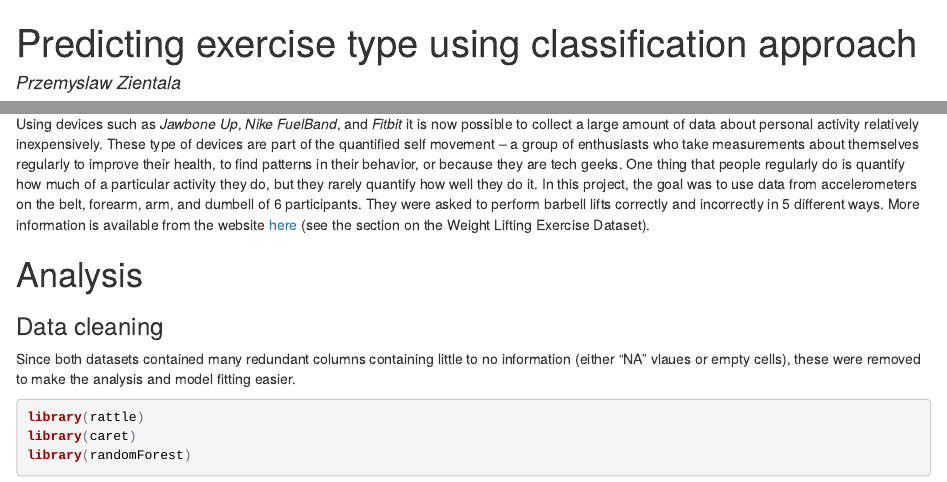
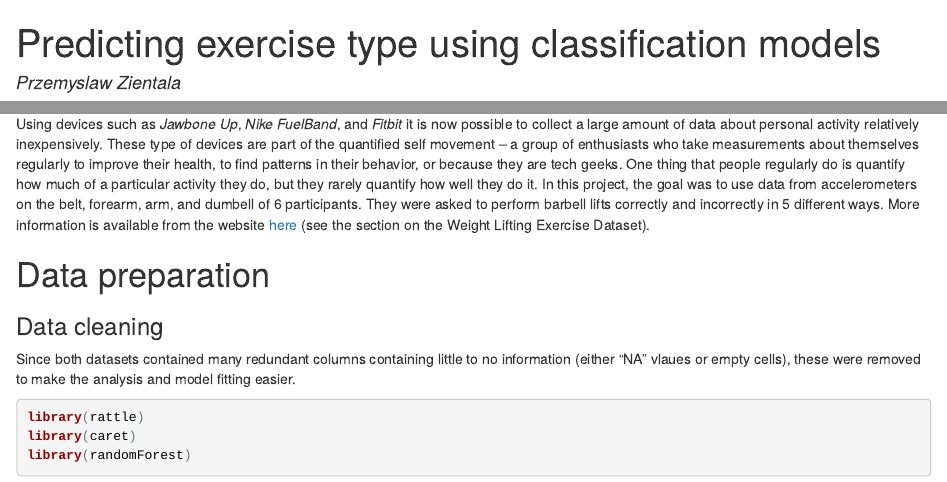
Before and after one commit to rabbit140/PracticalMachineLearning, an R Markdown document (index.Rmd): the page in a window 1100 px wide, from its top, and a second part further down, joined at a grey line. The pictures show the output file index.html that the author committed with the source, opened offline.

Commit message:
Final commit

```diff
--- a/index.Rmd
+++ b/index.Rmd
@@ -1,5 +1,5 @@
 ---
-title: "Predicting exercise type using classification approach"
+title: "Predicting exercise type using classification models"
 author: "Przemyslaw Zientala"
 date: "28 February 2016"
 output: html_document
@@ -11,7 +11,7 @@ The aim of this project is to predict (*classify*) the manner in which subjects
 #Background
 Using devices such as *Jawbone Up*, *Nike FuelBand*, and *Fitbit* it is now possible to collect a large amount of data about personal activity relatively inexpensively. These type of devices are part of the quantified self movement – a group of enthusiasts who take measurements about themselves regularly to improve their health, to find patterns in their behavior, or because they are tech geeks. One thing that people regularly do is quantify how much of a particular activity they do, but they rarely quantify how well they do it. In this project, the goal was to use data from accelerometers on the belt, forearm, arm, and dumbell of 6 participants. They were asked to perform barbell lifts correctly and incorrectly in 5 different ways. More information is available from the website [here](http://groupware.les.inf.puc-rio.br/har) (see the section on the Weight Lifting Exercise Dataset).
 
-#Analysis
+#Data preparation
 
 ###Data cleaning
 Since both datasets contained many redundant columns containing little to no information (either "NA" vlaues or empty cells), these were removed to make the analysis and model fitting easier.
```
Also changed, not shown: index.html, index.Rmd (3 more changed lines).
